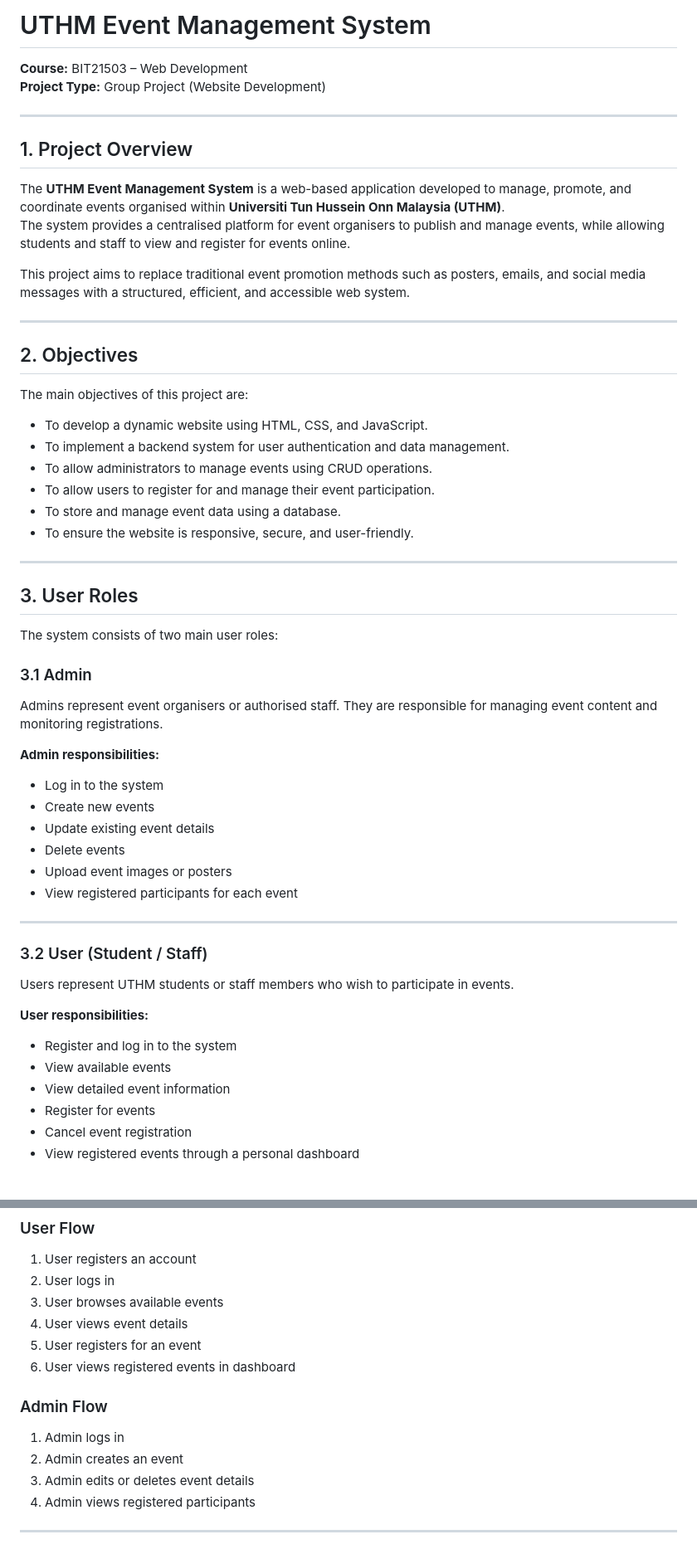
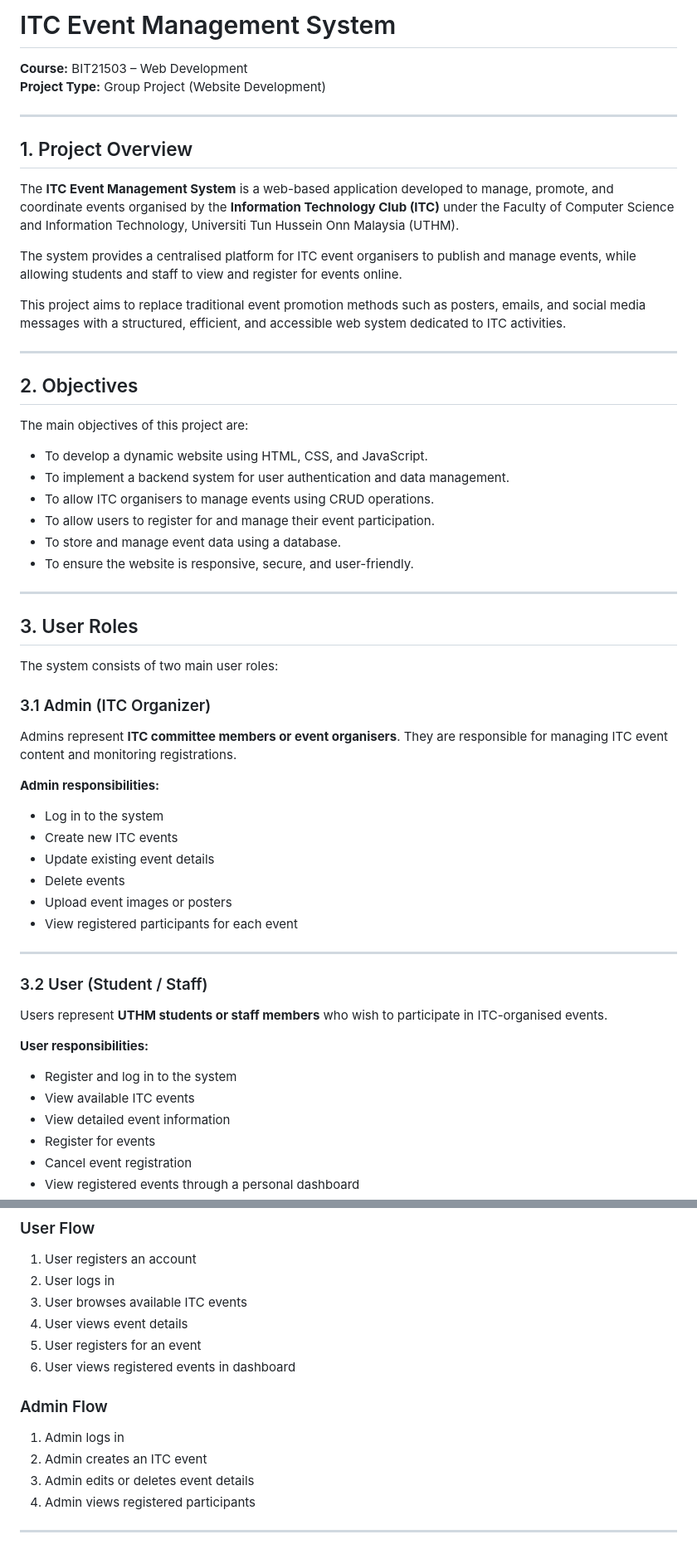
Before and after one commit to EzhamEzany/ITC_Event_Management, a Markdown page: project.md, 2 parts joined by grey strips. Shown at 83% size. Drawn GitHub-style; blank space fills up the shorter version.

Commit message:
Update documentation to reflect ITC branding and clarify admin and user roles in the event management system (Changes from UTHM to ITC)

```diff
--- a/project.md
+++ b/project.md
@@ -1,4 +1,4 @@
-# UTHM Event Management System
+# ITC Event Management System
 **Course:** BIT21503 – Web Development
 **Project Type:** Group Project (Website Development)
 
@@ -6,10 +6,11 @@
 
 ## 1. Project Overview
 
-The **UTHM Event Management System** is a web-based application developed to manage, promote, and coordinate events organised within **Universiti Tun Hussein Onn Malaysia (UTHM)**.
-The system provides a centralised platform for event organisers to publish and manage events, while allowing students and staff to view and register for events online.
+The **ITC Event Management System** is a web-based application developed to manage, promote, and coordinate events organised by the **Information Technology Club (ITC)** under the Faculty of Computer Science and Information Technology, Universiti Tun Hussein Onn Malaysia (UTHM).
 
-This project aims to replace traditional event promotion methods such as posters, emails, and social media messages with a structured, efficient, and accessible web system.
+The system provides a centralised platform for ITC event organisers to publish and manage events, while allowing students and staff to view and register for events online.
+
+This project aims to replace traditional event promotion methods such as posters, emails, and social media messages with a structured, efficient, and accessible web system dedicated to ITC activities.
 
 ---
 
@@ -18,7 +19,7 @@ This project aims to replace traditional event promotion methods such as posters
 The main objectives of this project are:
 - To develop a dynamic website using HTML, CSS, and JavaScript.
 - To implement a backend system for user authentication and data management.
-- To allow administrators to manage events using CRUD operations.
+- To allow ITC organisers to manage events using CRUD operations.
 - To allow users to register for and manage their event participation.
 - To store and manage event data using a database.
 - To ensure the website is responsive, secure, and user-friendly.
@@ -29,12 +30,12 @@ The main objectives of this project are:
 
 The system consists of two main user roles:
 
-### 3.1 Admin
-Admins represent event organisers or authorised staff. They are responsible for managing event content and monitoring registrations.
+### 3.1 Admin (ITC Organizer)
+Admins represent **ITC committee members or event organisers**. They are responsible for managing ITC event content and monitoring registrations.
 
 **Admin responsibilities:**
 - Log in to the system
-- Create new events
+- Create new ITC events
 - Update existing event details
 - Delete events
 - Upload event images or posters
@@ -43,11 +44,11 @@ Admins represent event organisers or authorised staff. They are responsible for
 ---
 
 ### 3.2 User (Student / Staff)
-Users represent UTHM students or staff members who wish to participate in events.
+Users represent **UTHM students or staff members** who wish to participate in ITC-organised events.
 
 **User responsibilities:**
 - Register and log in to the system
-- View available events
+- View available ITC events
 - View detailed event information
 - Register for events
 - Cancel event registration
@@ -174,14 +175,14 @@ Although Firestore does not use traditional tables, the data structure follows r
 ### User Flow
 1. User registers an account
 2. User logs in
-3. User browses available events
+3. User browses available ITC events
 4. User views event details
 5. User registers for an event
 6. User views registered events in dashboard
 
 ### Admin Flow
 1. Admin logs in
-2. Admin creates an event
+2. Admin creates an ITC event
 3. Admin edits or deletes event details
 4. Admin views registered participants
 
```
Also changed, not shown: other parts of project.md (+7 -7 lines), admin.md (+13 -13 lines), user.md (+10 -10 lines).
